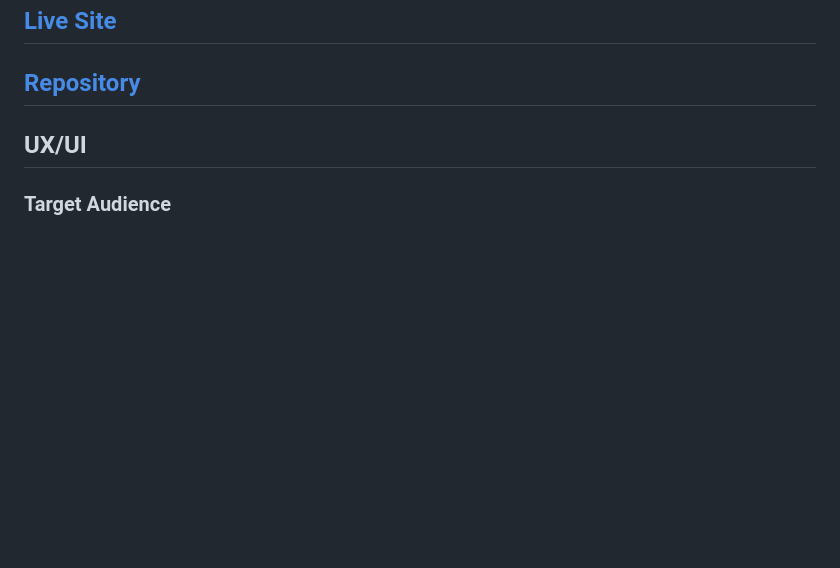
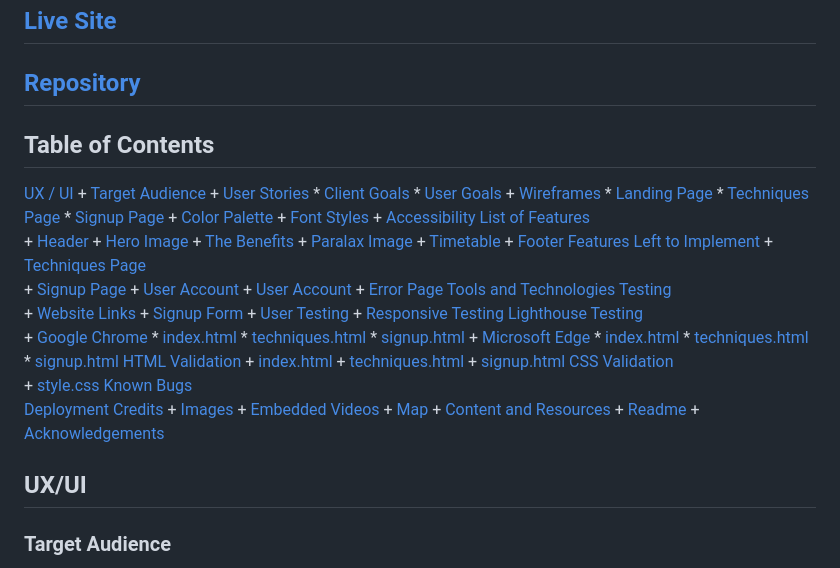
Before and after one commit to gbroder24/body-and-mind, a Markdown page: README.md, the part around the change. Rendered like a GitHub page; blank space fills up the shorter version.

Commit message:
Doc: add table of contents

```diff
--- a/README.md
+++ b/README.md
@@ -11,6 +11,64 @@ It is built to attract business for the client and for the user provides benefit
 ## [**Live Site**](https://gbroder24.github.io/body-and-mind/)
 
 ## [**Repository**](https://github.com/gbroder24/body-and-mind.git)
+
+## Table of Contents
+
+ [ UX / UI ](#ux-ui)
+		 + [ Target Audience ](#target-audience)
+		 + [ User Stories ](#user-stories)
+				  * [ Client Goals ](#client-goals)
+				  * [ User Goals ](#user-goals)
+		 + [ Wireframes ](#wireframes)
+				  * [ Landing Page ](#landing-page)
+				  * [ Techniques Page ](#techniques-page)
+				  * [ Signup Page ](#signup-page)
+		 + [ Color Palette ](#color-palette)
+		 + [ Font Styles ](#font-styles)
+		 + [ Accessibility ](#accessibility)
+ [ List of Features ](#features)
+		 + [ Header ](#header)
+		 + [ Hero Image ](#hero)
+		 + [ The Benefits ](#benefits)
+		 + [ Paralax Image ](#paralax)
+		 + [ Timetable ](#timetable)
+		 + [ Footer ](#footer)
+ [ Features Left to Implement ](#features-left)
+		 + [ Techniques Page ](#techniques-page-feat-implement)
+		 + [ Signup Page ](#signup-page-feat-implement)
+		 + [ User Account ](#user-account)
+		 + [ User Account ](#user-account)
+		 + [ Error Page ](#error-page)
+ [ Tools and Technologies ](#tool-tech)
+ [ Testing ](#testing)
+		 + [ Website Links ](#website-links)
+		 + [ Signup Form ](#signup-form)
+		 + [ User Testing ](#user-testing)
+		 + [ Responsive Testing ](#responsive-testing)
+ [ Lighthouse Testing ](#lighthouse-testing)
+		 + [ Google Chrome ](#google-chrome)
+				 * [ index.html ](#index-chrome)
+				 * [ techniques.html ](#techniques-chrome)
+				 * [ signup.html ](#signup-chrome)
+		 + [ Microsoft Edge ](#microsoft-edge)
+				 * [ index.html ](#index-edge)
+				 * [ techniques.html ](#techniques-edge)
+				 * [ signup.html ](#signup-edge)
+ [ HTML Validation ](#html-val)
+		 + [ index.html ](#index-val)
+		 + [ techniques.html ](#techniques-val)
+		 + [ signup.html ](#signup-val)
+ [ CSS Validation ](#css-val)
+		 + [ style.css ](#style-val)
+ [ Known Bugs ](#known-bugs)
+ [ Deployment](#deployment)
+ [ Credits](#credits)
+		 + [ Images ](#images)
+		 + [ Embedded Videos ](#embedded-videos)
+		 + [ Map ](#map)
+		 + [ Content and Resources ](#content-resources)
+		 + [ Readme ](#readme)
+		 + [ Acknowledgements ](#acknowledgements)
 
 ## UX/UI
 
```
